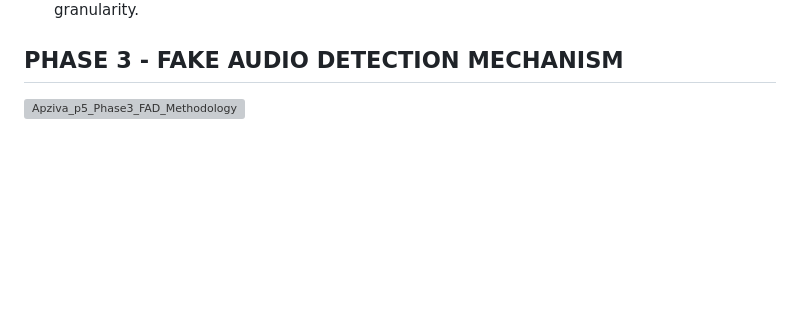
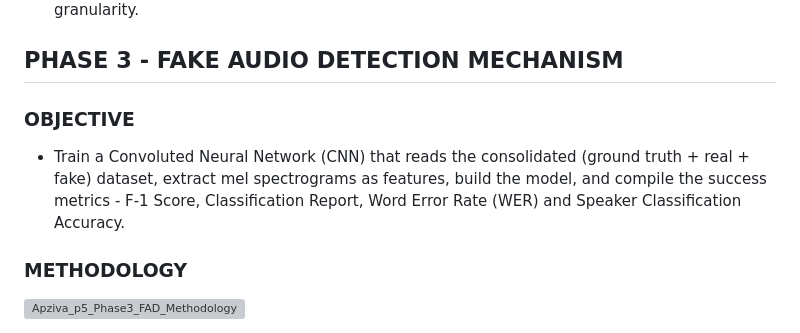
Before and after one commit to PrinceVerma04/CNN-based-Fake-Audio-detection-with-Web-interface, a Markdown page: README.md, the part around the change printed below. Drawn GitHub-style; blank space fills up the shorter version; grey boxes are pictures that could not be loaded.

```diff
--- a/README.md
+++ b/README.md
@@ -58,4 +58,10 @@ For this project, we will be leveraging the following two datasets:
 
 ## PHASE 3 - FAKE AUDIO DETECTION MECHANISM
 
+### OBJECTIVE
+
+- Train a Convoluted Neural Network (CNN) that reads the consolidated (ground truth + real + fake) dataset, extract mel spectrograms as features, build the model, and compile the success metrics - F-1 Score, Classification Report, Word Error Rate (WER) and Speaker Classification Accuracy.
+
+### METHODOLOGY
+
 <img width="822" height="562" alt="Apziva_p5_Phase3_FAD_Methodology" src="https://github.com/user-attachments/assets/e138c7fc-9e27-4a15-aed2-6b84d706b3d7" />
```
Also changed, not shown: other parts of README.md (+12 -0 lines).
